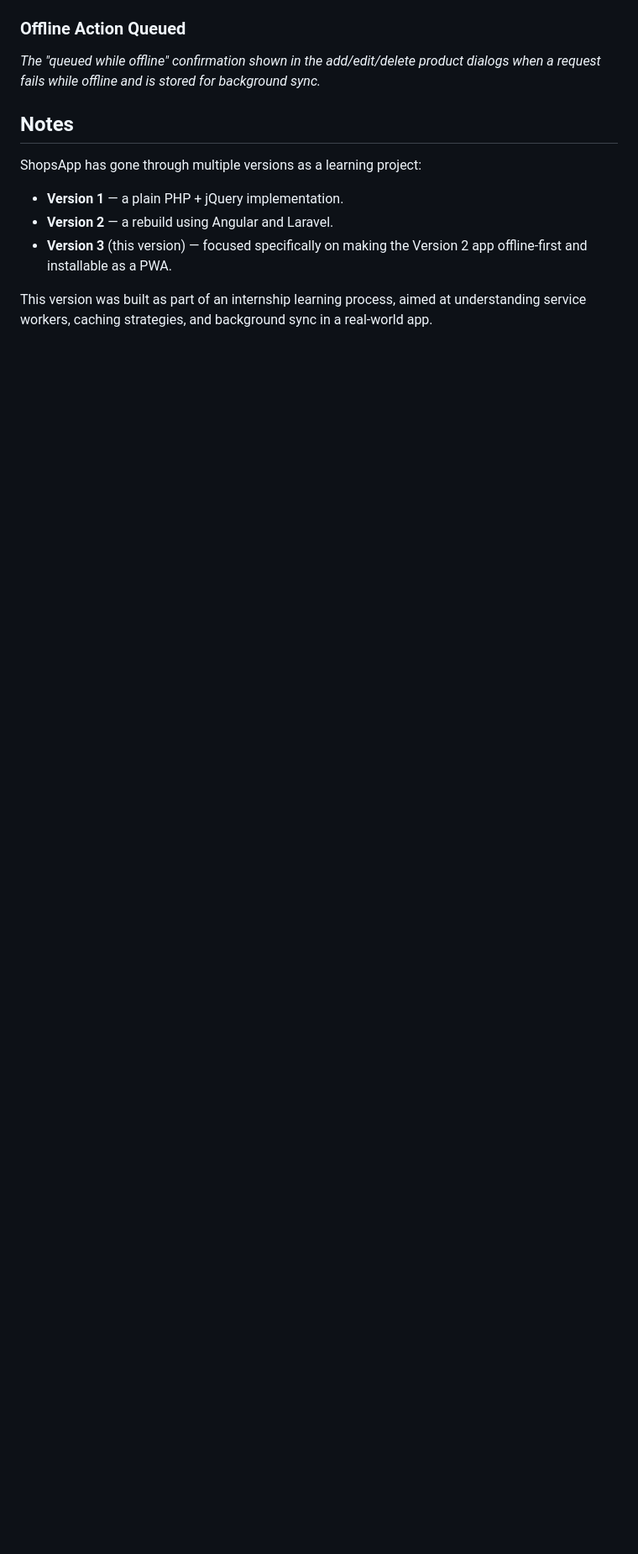
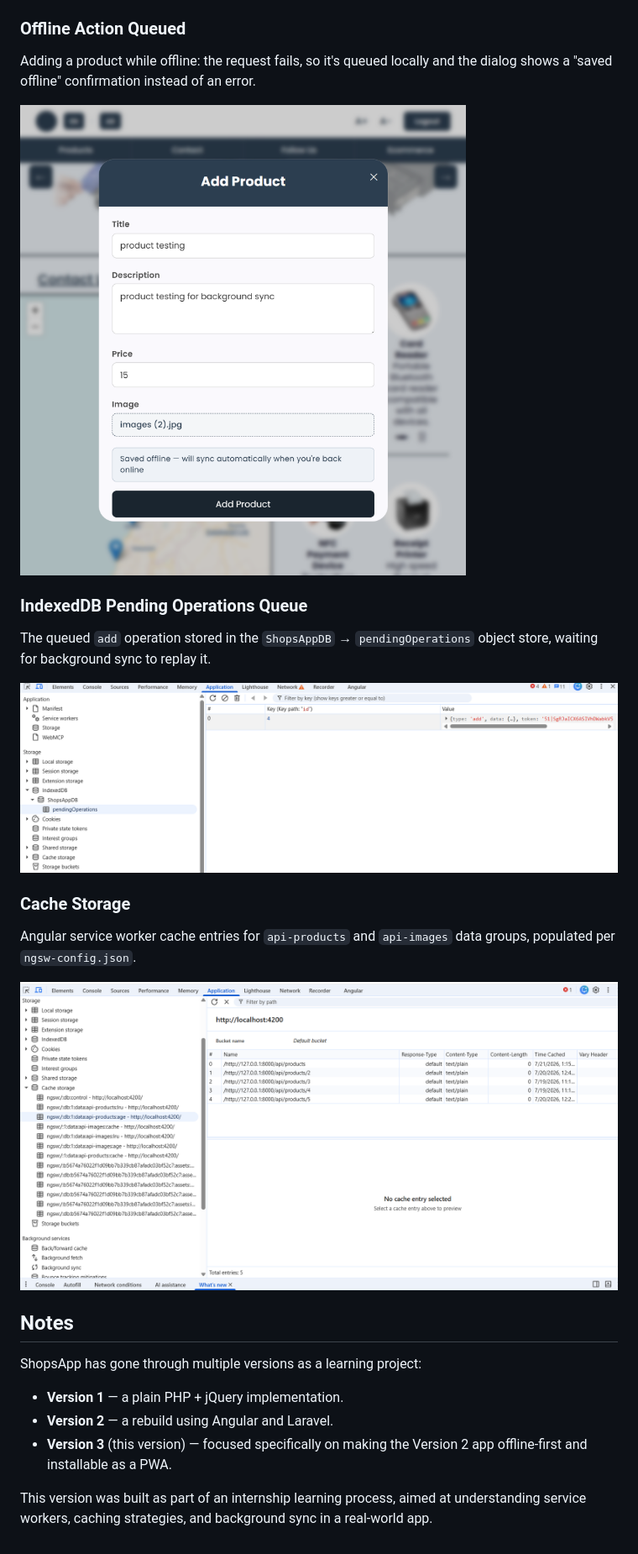
Before and after one commit to leaouslati/ShopsApp-v3, a Markdown page: README.md, the part around one of its changes. Shown at 84% size. Rendered like a GitHub page; blank space fills up the shorter version.

Commit message:
Adding the images

```diff
--- a/README.md
+++ b/README.md
@@ -115,7 +136,21 @@ ng serve
 
 ### Offline Action Queued
 
-*The "queued while offline" confirmation shown in the add/edit/delete product dialogs when a request fails while offline and is stored for background sync.*
+Adding a product while offline: the request fails, so it's queued locally and the dialog shows a "saved offline" confirmation instead of an error.
+
+![Offline action queued](screenshots/bgsync.png)
+
+### IndexedDB Pending Operations Queue
+
+The queued `add` operation stored in the `ShopsAppDB` → `pendingOperations` object store, waiting for background sync to replay it.
+
+![IndexedDB queue](screenshots/indexdb.png)
+
+### Cache Storage
+
+Angular service worker cache entries for `api-products` and `api-images` data groups, populated per `ngsw-config.json`.
+
+![Cache storage](screenshots/cache-storage.png)
 
 ## Notes
 
```
Also changed, not shown: other parts of README.md (+25 -4 lines).
